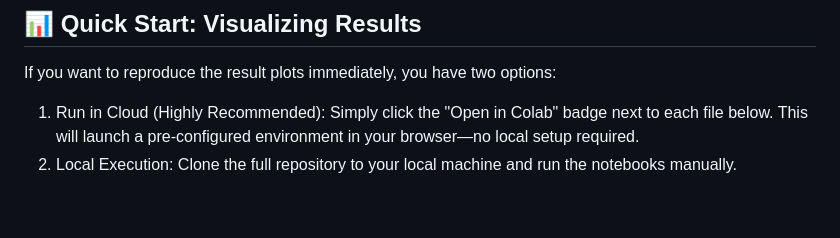
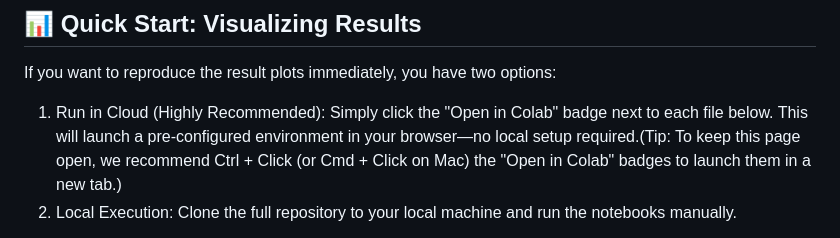
Before and after one commit to maris205/riemann_logistic, a Markdown page: readme.md, the part around one of its changes. Drawn GitHub-style; blank space fills up the shorter version.

```diff
--- a/readme.md
+++ b/readme.md
@@ -13,7 +13,7 @@ This is it! The mysterious mapping aligned with the Riemann Zeros—the one my A
 
 
 If you want to reproduce the result plots immediately, you have two options:
-1. Run in Cloud (Highly Recommended): Simply click the "Open in Colab" badge next to each file below. This will launch a pre-configured environment in your browser—no local setup required.
+1. Run in Cloud (Highly Recommended): Simply click the "Open in Colab" badge next to each file below. This will launch a pre-configured environment in your browser—no local setup required.(Tip: To keep this page open, we recommend Ctrl + Click (or Cmd + Click on Mac) the "Open in Colab" badges to launch them in a new tab.)
 2. Local Execution: Clone the full repository to your local machine and run the notebooks manually.
 
 
```
Also changed, not shown: other parts of readme.md (+1 -1 lines).
